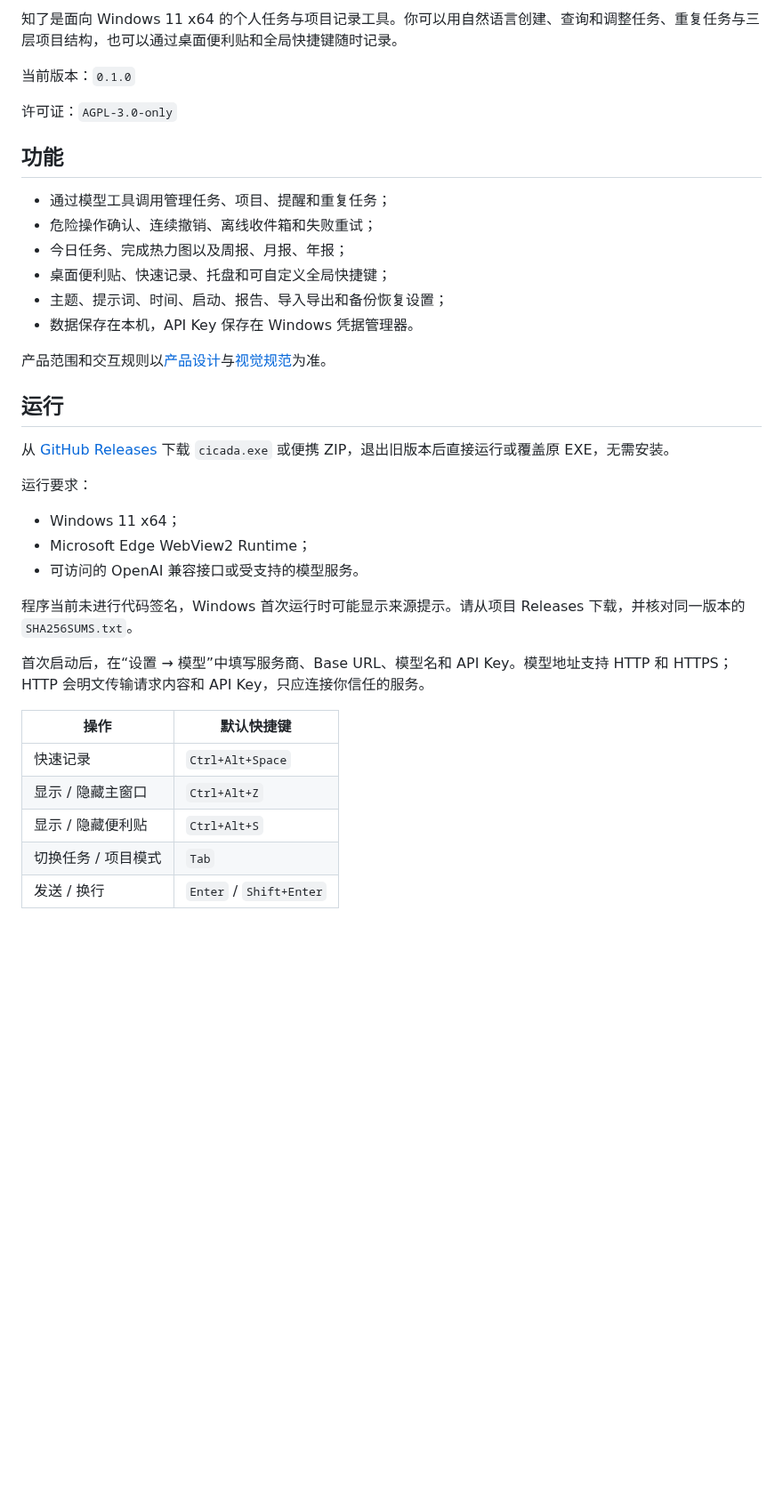
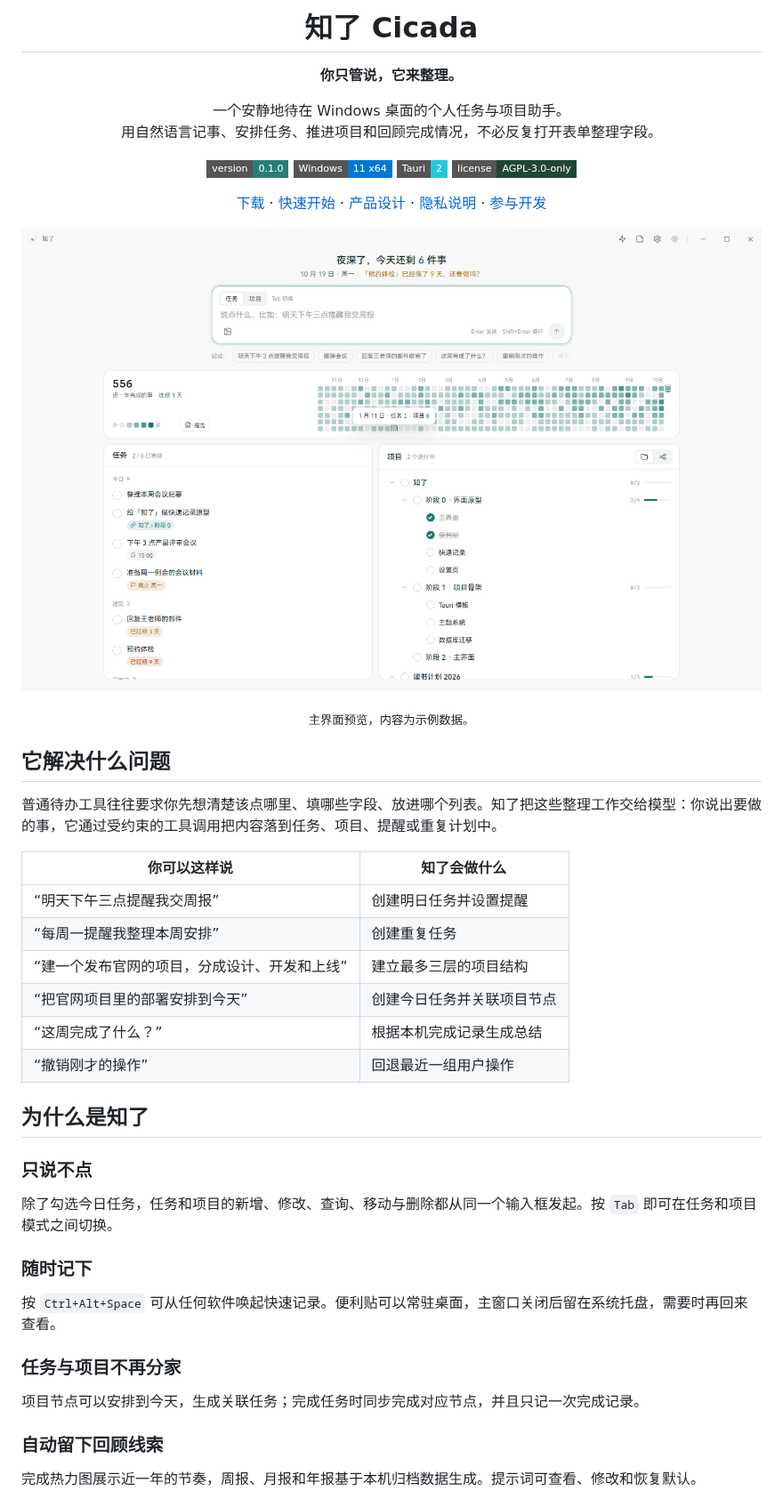
Before and after one commit to HenonBamboo/Cicada, a Markdown page: README.md, the part around one of its changes. Shown at 89% size. Drawn GitHub-style; pictures changed too: docs/images/cicada-overview.png (added); badges without logos; blank space fills up the shorter version.

Commit message:
docs: rewrite project README

```diff
--- a/README.md
+++ b/README.md
@@ -2,39 +3,51 @@
 
-知了是面向 Windows 11 x64 的个人任务与项目记录工具。你可以用自然语言创建、查询和调整任务、重复任务与三层项目结构，也可以通过桌面便利贴和全局快捷键随时记录。
+# 知了 Cicada
 
-当前版本：`0.1.0`
+**你只管说，它来整理。**
 
-许可证：`AGPL-3.0-only`
+一个安静地待在 Windows 桌面的个人任务与项目助手。<br>
+用自然语言记事、安排任务、推进项目和回顾完成情况，不必反复打开表单整理字段。
 
-## 功能
+[![Version](https://img.shields.io/badge/version-0.1.0-287f73?style=flat-square)](CHANGELOG.md)
+[![Windows 11](https://img.shields.io/badge/Windows-11%20x64-0078d4?style=flat-square&logo=windows11)](#下载与使用)
+[![Tauri 2](https://img.shields.io/badge/Tauri-2-24c8db?style=flat-square&logo=tauri&logoColor=white)](https://tauri.app/)
+[![License](https://img.shields.io/badge/license-AGPL--3.0--only-1f4733?style=flat-square)](LICENSE)
 
-- 通过模型工具调用管理任务、项目、提醒和重复任务；
-- 危险操作确认、连续撤销、离线收件箱和失败重试；
-- 今日任务、完成热力图以及周报、月报、年报；
-- 桌面便利贴、快速记录、托盘和可自定义全局快捷键；
-- 主题、提示词、时间、启动、报告、导入导出和备份恢复设置；
-- 数据保存在本机，API Key 保存在 Windows 凭据管理器。
+[下载](#下载与使用) · [快速开始](#三步开始使用) · [产品设计](docs/产品设计.md) · [隐私说明](PRIVACY.md) · [参与开发](CONTRIBUTING.md)
+</div>
 
-产品范围和交互规则以[产品设计](docs/产品设计.md)与[视觉规范](docs/视觉规范.md)为准。
+![知了主界面](docs/images/cicada-overview.png)
 
-## 运行
+<p align="center"><sub>主界面预览，内容为示例数据。</sub></p>
 
-从 [GitHub Releases](https://github.com/HenonBamboo/Cicada/releases) 下载 `cicada.exe` 或便携 ZIP，退出旧版本后直接运行或覆盖原 EXE，无需安装。
+## 它解决什么问题
 
-运行要求：
+普通待办工具往往要求你先想清楚该点哪里、填哪些字段、放进哪个列表。知了把这些整理工作交给模型：你说出要做的事，它通过受约束的工具调用把内容落到任务、项目、提醒或重复计划中。
 
-- Windows 11 x64；
-- Microsoft Edge WebView2 Runtime；
-- 可访问的 OpenAI 兼容接口或受支持的模型服务。
+| 你可以这样说 | 知了会做什么 |
+| --- | --- |
+| “明天下午三点提醒我交周报” | 创建明日任务并设置提醒 |
+| “每周一提醒我整理本周安排” | 创建重复任务 |
+| “建一个发布官网的项目，分成设计、开发和上线” | 建立最多三层的项目结构 |
+| “把官网项目里的部署安排到今天” | 创建今日任务并关联项目节点 |
+| “这周完成了什么？” | 根据本机完成记录生成总结 |
+| “撤销刚才的操作” | 回退最近一组用户操作 |
 
-程序当前未进行代码签名，Windows 首次运行时可能显示来源提示。请从项目 Releases 下载，并核对同一版本的 `SHA256SUMS.txt`。
+## 为什么是知了
 
-首次启动后，在“设置 → 模型”中填写服务商、Base URL、模型名和 API Key。模型地址支持 HTTP 和 HTTPS；HTTP 会明文传输请求内容和 API Key，只应连接你信任的服务。
+### 只说不点
 
-| 操作                | 默认快捷键              |
-| ------------------- | ----------------------- |
-| 快速记录            | `Ctrl+Alt+Space`        |
-| 显示 / 隐藏主窗口   | `Ctrl+Alt+Z`            |
-| 显示 / 隐藏便利贴   | `Ctrl+Alt+S`            |
-| 切换任务 / 项目模式 | `Tab`                   |
-| 发送 / 换行         | `Enter` / `Shift+Enter` |
+除了勾选今日任务，任务和项目的新增、修改、查询、移动与删除都从同一个输入框发起。按 `Tab` 即可在任务和项目模式之间切换。
+
+### 随时记下
+
+按 `Ctrl+Alt+Space` 可从任何软件唤起快速记录。便利贴可以常驻桌面，主窗口关闭后留在系统托盘，需要时再回来查看。
+
+### 任务与项目不再分家
+
+项目节点可以安排到今天，生成关联任务；完成任务时同步完成对应节点，并且只记一次完成记录。
+
+### 自动留下回顾线索
+
+完成热力图展示近一年的节奏，周报、月报和年报基于本机归档数据生成。提示词可查看、修改和恢复默认。
+
```
Also changed, not shown: other parts of README.md (+93 -19 lines).
